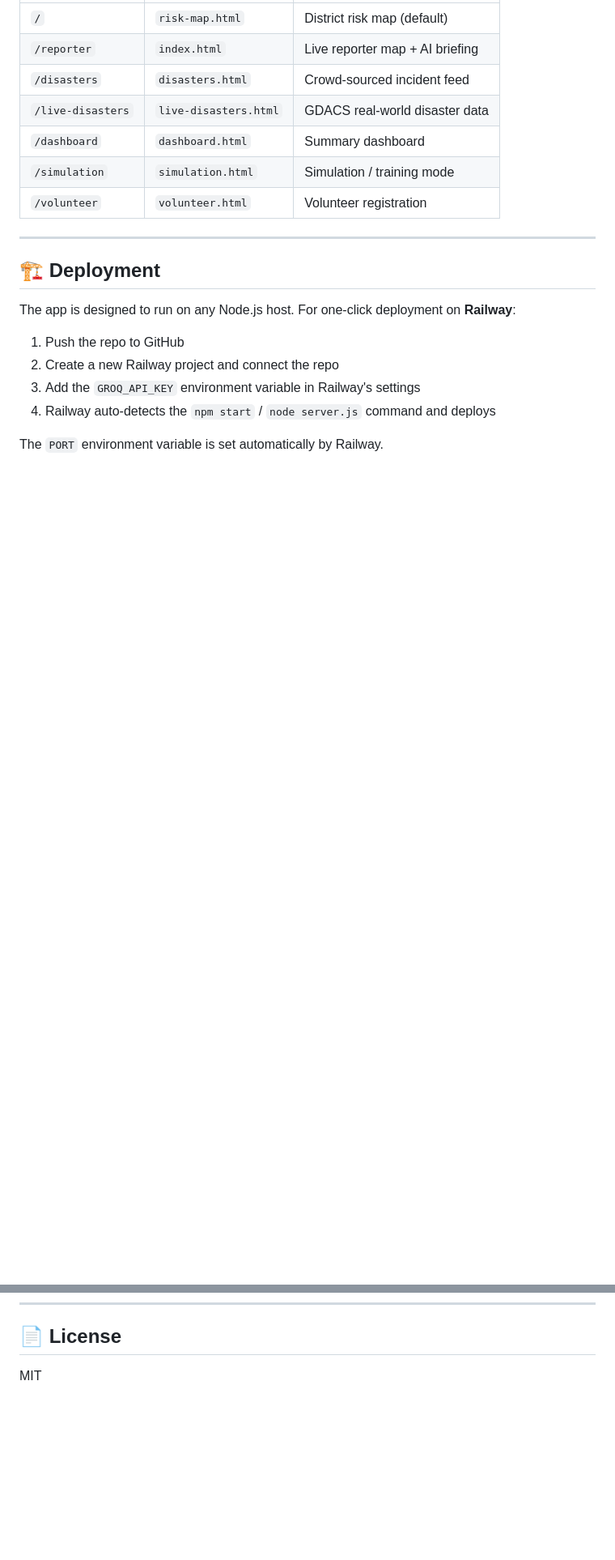
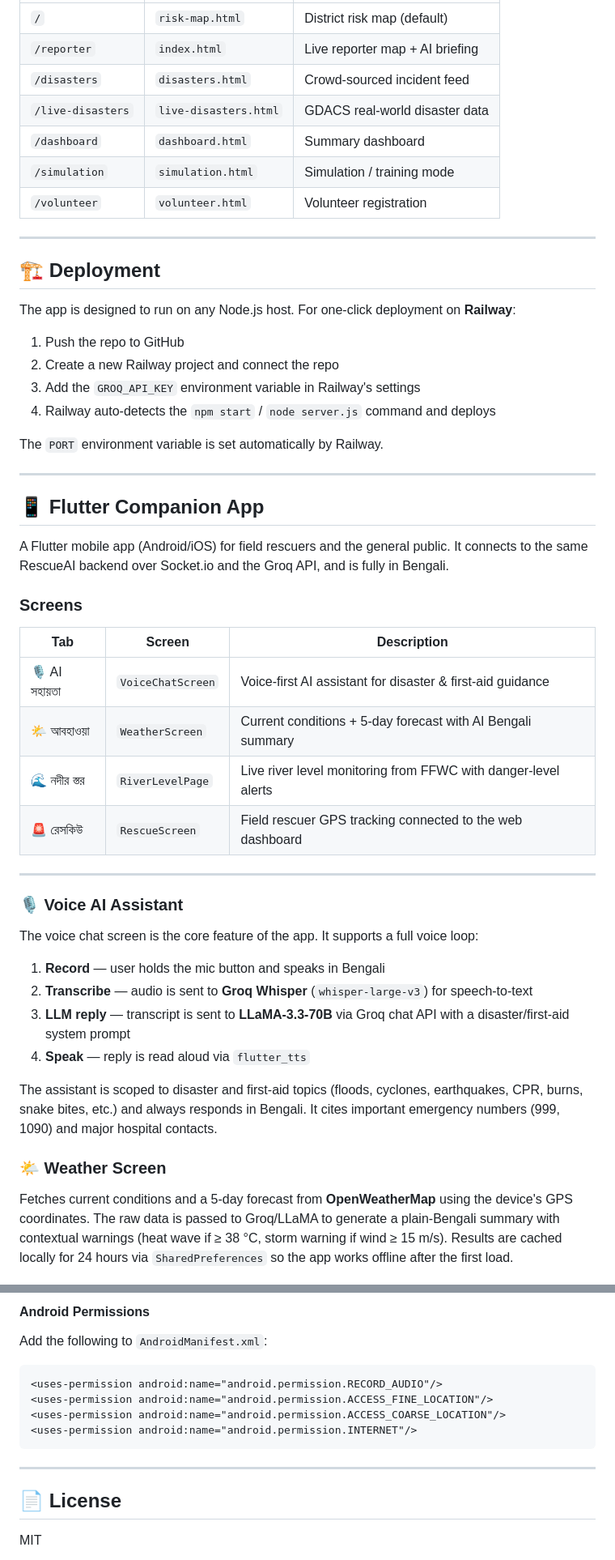
Before and after one commit to Adnann07/RescueAI, a Markdown page: README.md, 2 parts joined by grey strips. Shown at 81% size. Drawn GitHub-style; blank space fills up the shorter version.

````diff
--- a/README.md
+++ b/README.md
@@ -161,3 +161,33 @@ The `PORT` environment variable is set automatically by Railway.
 
 ---
 
+## 📱 Flutter Companion App
+
+A Flutter mobile app (Android/iOS) for field rescuers and the general public. It connects to the same RescueAI backend over Socket.io and the Groq API, and is fully in Bengali.
+
+### Screens
+
+| Tab | Screen | Description |
+|---|---|---|
+| 🎙️ AI সহায়তা | `VoiceChatScreen` | Voice-first AI assistant for disaster & first-aid guidance |
+| 🌤️ আবহাওয়া | `WeatherScreen` | Current conditions + 5-day forecast with AI Bengali summary |
+| 🌊 নদীর স্তর | `RiverLevelPage` | Live river level monitoring from FFWC with danger-level alerts |
+| 🚨 রেসকিউ | `RescueScreen` | Field rescuer GPS tracking connected to the web dashboard |
+
+---
+
+### 🎙️ Voice AI Assistant
+
+The voice chat screen is the core feature of the app. It supports a full voice loop:
+
+1. **Record** — user holds the mic button and speaks in Bengali
+2. **Transcribe** — audio is sent to **Groq Whisper** (`whisper-large-v3`) for speech-to-text
+3. **LLM reply** — transcript is sent to **LLaMA-3.3-70B** via Groq chat API with a disaster/first-aid system prompt
+4. **Speak** — reply is read aloud via `flutter_tts`
+
+The assistant is scoped to disaster and first-aid topics (floods, cyclones, earthquakes, CPR, burns, snake bites, etc.) and always responds in Bengali. It cites important emergency numbers (999, 1090) and major hospital contacts.
+
+### 🌤️ Weather Screen
+
+Fetches current conditions and a 5-day forecast from **OpenWeatherMap** using the device's GPS coordinates. The raw data is passed to Groq/LLaMA to generate a plain-Bengali summary with contextual warnings (heat wave if ≥ 38 °C, storm warning if wind ≥ 15 m/s). Results are cached locally for 24 hours via `SharedPreferences` so the app works offline after the first load.
+
@@ -164,3 +265,16 @@ The `PORT` environment variable is set automatically by Railway.
+#### Android Permissions
+
+Add the following to `AndroidManifest.xml`:
+
+```xml
+<uses-permission android:name="android.permission.RECORD_AUDIO"/>
+<uses-permission android:name="android.permission.ACCESS_FINE_LOCATION"/>
+<uses-permission android:name="android.permission.ACCESS_COARSE_LOCATION"/>
+<uses-permission android:name="android.permission.INTERNET"/>
+```
+
+---
+
 ## 📄 License
 
 MIT
````
Also changed, not shown: other parts of README.md (+71 -0 lines).
